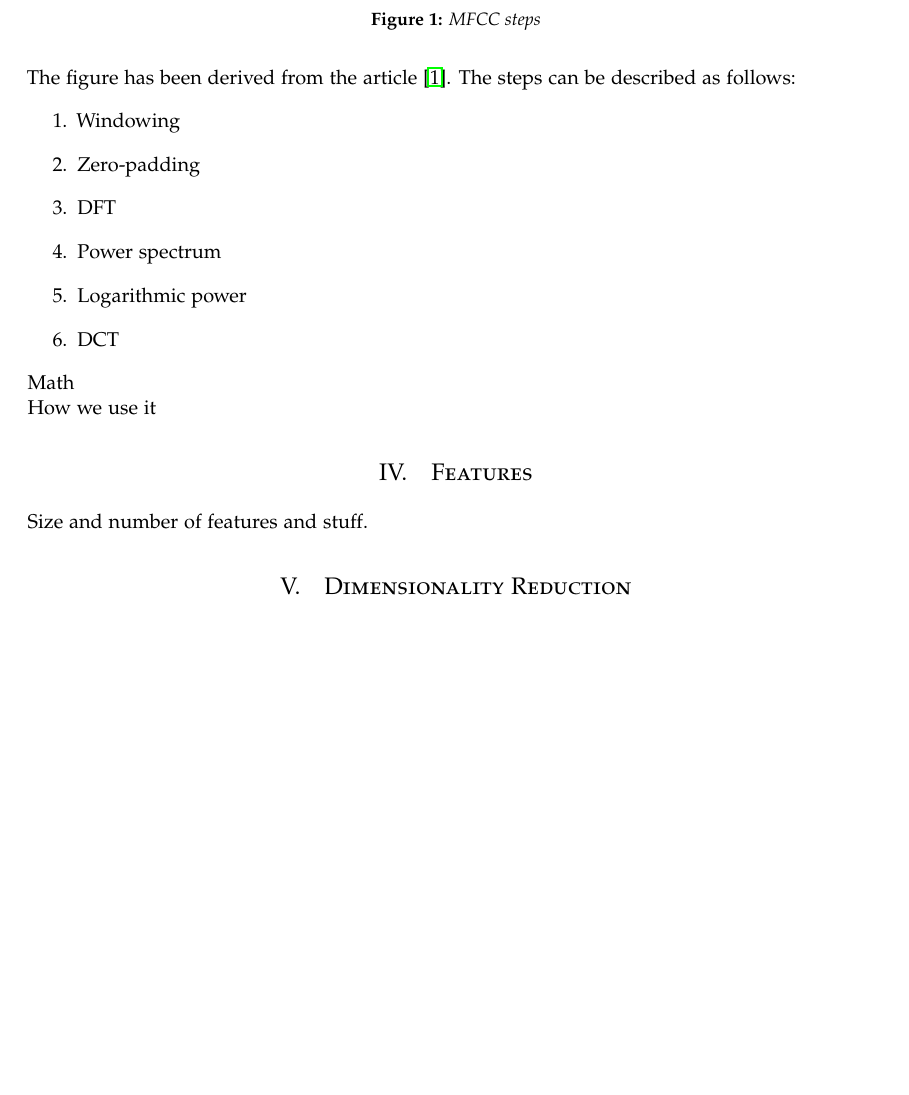
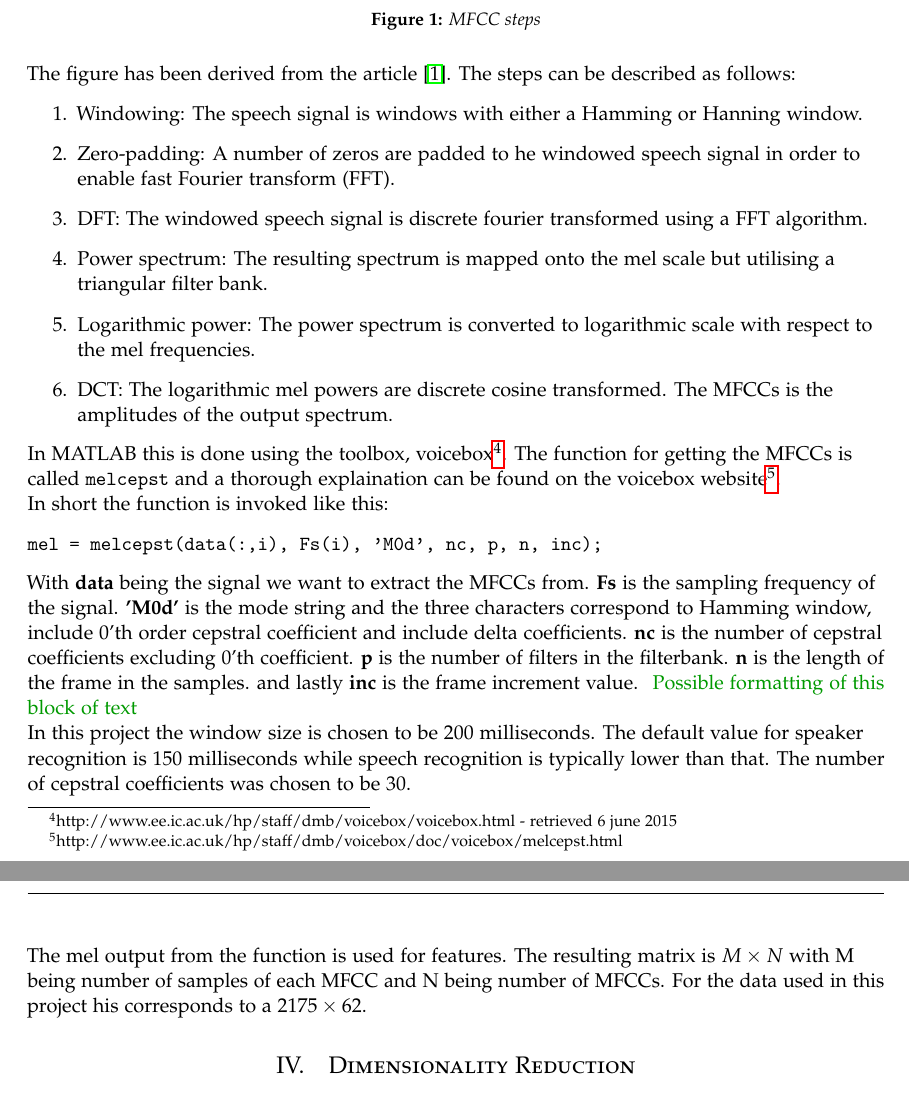
Before and after one commit to tekniskit/TINONS1-project, a LaTeX paper (Report/Master.tex, which reads Report/preamble.tex, Report/sections/DataAndFeatures.tex): part of page 2 of 13 before the commit and two parts of pages 2 and 3 of 13 after it, the two joined at a grey line, cut so that both start at the same text, the shorter picture padded with empty space. Compiled offline with pdfLaTeX.

Commit message:
added Fixme, DataAndFeatures written.

```diff
--- a/Report/preamble.tex
+++ b/Report/preamble.tex
@@ -54,5 +54,8 @@
 %\fancyhead[C]{Running title $\bullet$ November 2012 $\bullet$ Vol. XXI, No. 1} % Custom header text
 \fancyfoot[RO,LE]{\thepage} % Custom footer text
 
+\usepackage{fixme}
+\fxsetup{status=draft,author=,layout=inline,theme=color}
+
 \usepackage{amsmath}
 \bibliographystyle{plain}
--- a/Report/sections/DataAndFeatures.tex
+++ b/Report/sections/DataAndFeatures.tex
@@ -13,20 +13,32 @@ MFCCs are found using a series of steps as can be seen in figure \ref{fig:MFCCst
 \end{figure}
 The figure has been derived from the article \cite{Sahidullah2012}. The steps can be described as follows:
 \begin{enumerate}
-\item Windowing
-\item Zero-padding
-\item DFT
-\item Power spectrum
-\item Logarithmic power
-\item DCT
+\item Windowing: The speech signal is windows with either a Hamming or Hanning window.
+\item Zero-padding: A number of zeros are padded to he windowed speech signal in order to enable fast Fourier transform (FFT).
+\item DFT: The windowed speech signal is discrete fourier transformed using a FFT algorithm.
+\item Power spectrum: The resulting spectrum is mapped onto the mel scale but utilising a triangular filter bank.
+\item Logarithmic power: The power spectrum is converted to logarithmic scale with respect to the mel frequencies.
+\item DCT: The logarithmic mel powers are discrete cosine transformed. The MFCCs is the amplitudes of the output spectrum.
 \end{enumerate}
 
-Math\\
+In MATLAB this is done using the toolbox, voicebox\footnote{http://www.ee.ic.ac.uk/hp/staff/dmb/voicebox/voicebox.html - retrieved 6 june 2015}. The function for getting the MFCCs is called \texttt{melcepst} and a thorough explaination can be found on the voicebox website\footnote{http://www.ee.ic.ac.uk/hp/staff/dmb/voicebox/doc/voicebox/melcepst.html}.
 
-How we use it\\
+In short the function is invoked like this:
+\begin{verbatim}
+mel = melcepst(data(:,i), Fs(i), 'M0d', nc, p, n, inc);
+\end{verbatim}
+With \textbf{data} being the signal we want to extract the MFCCs from.
+\textbf{Fs} is the sampling frequency of the signal.
+\textbf{'M0d'} is the mode string and the three characters correspond to Hamming window, include 0'th order cepstral coefficient and include delta coefficients.
+\textbf{nc} is the number of cepstral coefficients excluding 0'th coefficient.
+\textbf{p} is the number of filters in the filterbank.
+\textbf{n} is the length of the frame in the samples.
+and lastly \textbf{inc} is the frame increment value.
+\fxnote{Possible formatting of this block of text}
 
-\section{Features}
+In this project the window size is chosen to be 200 milliseconds. The default value for speaker recognition is 150 milliseconds while speech recognition is typically lower than that. The number of cepstral coefficients was chosen to be 30.
 
-Size and number of features and stuff.
+The mel output from the function is used for features. The resulting matrix is $M \times N$ with M being number of samples of each MFCC and N being number of MFCCs. For the data used in this project his corresponds to a $2175 \times 62$.
+
 
 %------------------------------------------------
```
Also changed, not shown: Report/Master.tex (+2 -0 lines), Report/sections/EMClass.tex (+1 -1 lines), Report/sections/ProbabilityClass.tex (+3 -4 lines), 1 other file.
